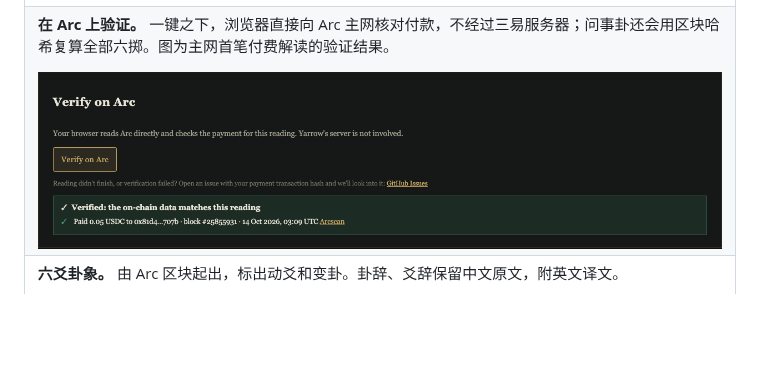
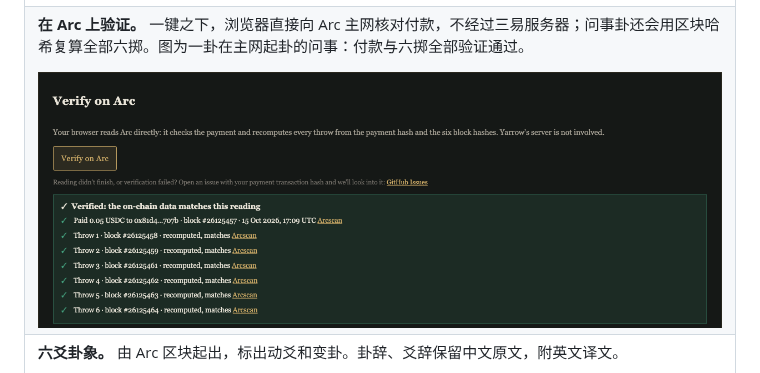
Before and after one commit to fangTiger/yarrow, a Markdown page: README.zh-CN.md, the part around the change. GitHub-like rendering; pictures changed too: docs/screenshots/verify-on-arc.png; blank space fills up the shorter version.

```diff
--- a/README.zh-CN.md
+++ b/README.zh-CN.md
@@ -64,7 +64,7 @@
 </td></tr>
 <tr><td colspan="2">
 
-**在 Arc 上验证。** 一键之下，浏览器直接向 Arc 主网核对付款，不经过三易服务器；问事卦还会用区块哈希复算全部六掷。图为主网首笔付费解读的验证结果。
+**在 Arc 上验证。** 一键之下，浏览器直接向 Arc 主网核对付款，不经过三易服务器；问事卦还会用区块哈希复算全部六掷。图为一卦在主网起卦的问事：付款与六掷全部验证通过。
 
 <img src="docs/screenshots/verify-on-arc.png" alt="在 Arc 上验证：向 Arc 主网核对付款" width="100%" />
 
```
Also changed, not shown: README.md (+1 -1 lines).
